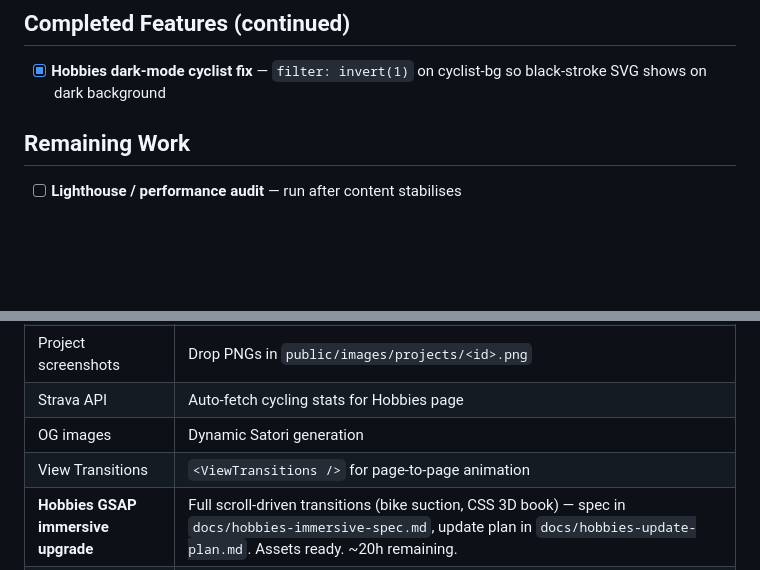
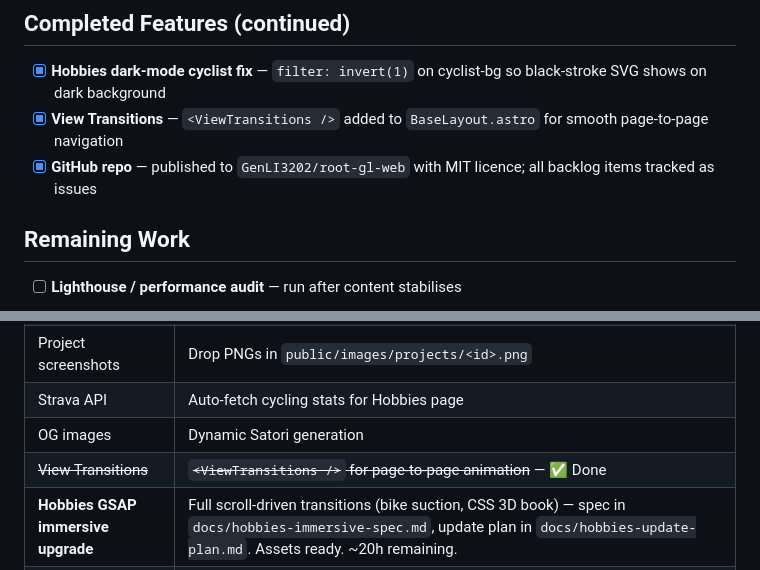
Before and after one commit to GenLI3202/root-gl-web, a Markdown page: progress.md, 2 parts joined by grey strips. GitHub-like rendering; blank space fills up the shorter version.

Commit message:
docs(progress): mark View Transitions done, add GitHub repo + issues

```diff
--- a/progress.md
+++ b/progress.md
@@ -65,6 +65,8 @@
 ## Completed Features (continued)
 
 - [x] **Hobbies dark-mode cyclist fix** — `filter: invert(1)` on cyclist-bg so black-stroke SVG shows on dark background
+- [x] **View Transitions** — `<ViewTransitions />` added to `BaseLayout.astro` for smooth page-to-page navigation
+- [x] **GitHub repo** — published to `GenLI3202/root-gl-web` with MIT licence; all backlog items tracked as issues
 
 ## Remaining Work
 
@@ -79,7 +81,7 @@
 | Project screenshots | Drop PNGs in `public/images/projects/<id>.png` |
 | Strava API | Auto-fetch cycling stats for Hobbies page |
 | OG images | Dynamic Satori generation |
-| View Transitions | `<ViewTransitions />` for page-to-page animation |
+| ~~View Transitions~~ | ~~`<ViewTransitions />` for page-to-page animation~~ — ✅ Done |
 | **Hobbies GSAP immersive upgrade** | Full scroll-driven transitions (bike suction, CSS 3D book) — spec in `docs/hobbies-immersive-spec.md`, update plan in `docs/hobbies-update-plan.md`. Assets ready. ~20h remaining. |
 | **Post comments** | Comment section at the end of each blog post. Options: Giscus (GitHub Discussions, no backend), Cusdis (lightweight, self-hostable), or custom. Giscus preferred — zero infra, fits dev audience. |
 
```
